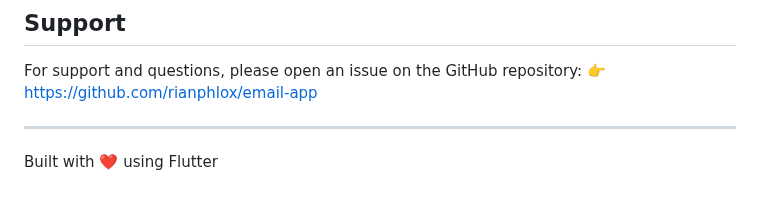
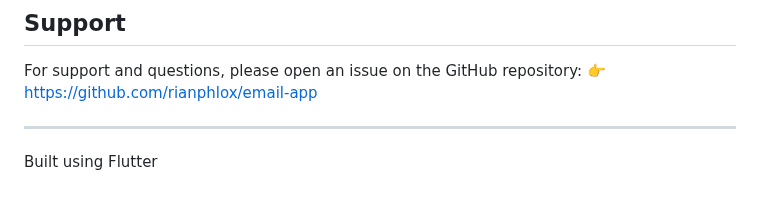
Before and after one commit to rianphlox/email-app, a Markdown page: README.md, the part around the change. Drawn GitHub-style.

Commit message:
Update README to remove heart emoji

```diff
--- a/README.md
+++ b/README.md
@@ -169,4 +169,4 @@ For support and questions, please open an issue on the GitHub repository:
 
 ---
 
-Built with ❤️ using Flutter
+Built using Flutter
```
